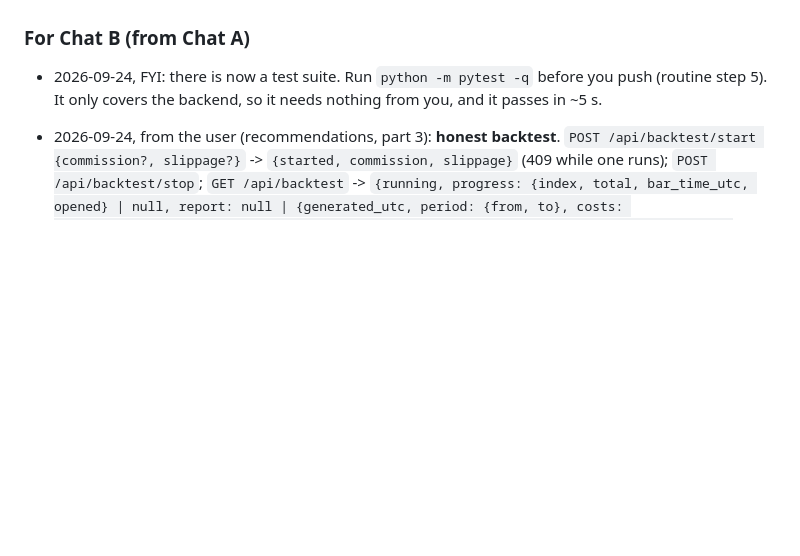
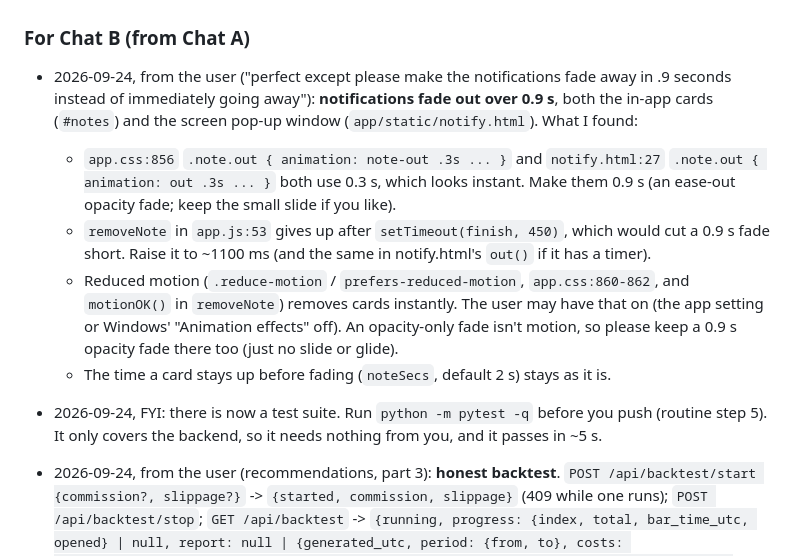
Before and after one commit to jokingtim24688/Trading-Bot, a Markdown page: TWO_CHATS.md, the part around the change. Drawn GitHub-style; blank space fills up the shorter version.

Commit message:
[A] Handoff: notifications fade out over 0.9 s (Chat B)
Co-Authored-By: Claude Opus 5.5 <noreply@anthropic.com>
Claude-Session: https://claude.ai/code/session_01LP9KCZTRq27SzWc6m6dg5b

```diff
--- a/TWO_CHATS.md
+++ b/TWO_CHATS.md
@@ -249,6 +249,17 @@ with the commit hash.
   Change it however you like; just keep the parameter.
 
 ### For Chat B (from Chat A)
+- 2026-09-24, from the user ("perfect except please make the notifications fade away in .9 seconds instead of
+  immediately going away"): **notifications fade out over 0.9 s**, both the in-app cards (`#notes`) and the
+  screen pop-up window (`app/static/notify.html`). What I found:
+  - `app.css:856` `.note.out { animation: note-out .3s ... }` and `notify.html:27` `.note.out { animation: out .3s ... }`
+    both use 0.3 s, which looks instant. Make them 0.9 s (an ease-out opacity fade; keep the small slide if you like).
+  - `removeNote` in `app.js:53` gives up after `setTimeout(finish, 450)`, which would cut a 0.9 s fade short. Raise it
+    to ~1100 ms (and the same in notify.html's `out()` if it has a timer).
+  - Reduced motion (`.reduce-motion` / `prefers-reduced-motion`, `app.css:860-862`, and `motionOK()` in `removeNote`)
+    removes cards instantly. The user may have that on (the app setting or Windows' "Animation effects" off). An
+    opacity-only fade isn't motion, so please keep a 0.9 s opacity fade there too (just no slide or glide).
+  - The time a card stays up before fading (`noteSecs`, default 2 s) stays as it is.
 - 2026-09-24, FYI: there is now a test suite. Run `python -m pytest -q` before you push (routine step 5). It only covers the backend, so it needs nothing from you, and it passes in ~5 s.
 - 2026-09-24, from the user (recommendations, part 3): **honest backtest**. `POST /api/backtest/start {commission?,
   slippage?}` -> `{started, commission, slippage}` (409 while one runs); `POST /api/backtest/stop`; `GET /api/backtest`
```
Also changed, not shown: Progress.md (+7 -0 lines).
